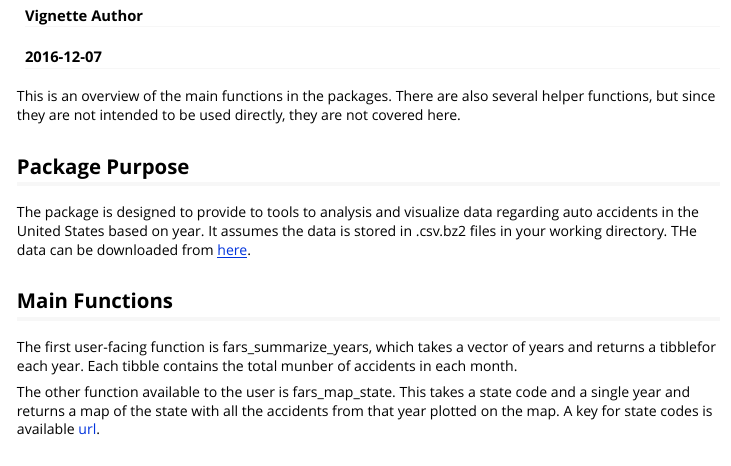
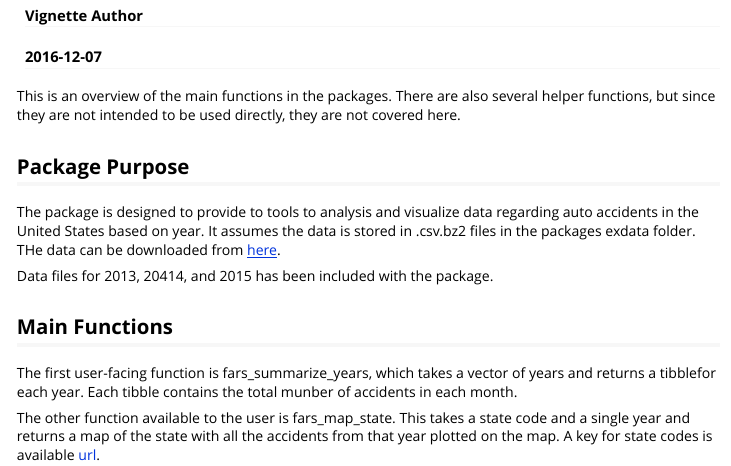
Before and after one commit to khailper/packagesfinalproject, an R Markdown document (vignettes/Intoduction to the Package.Rmd): the page in a window 1100 px wide, from 70 px down. Rendered offline with R 4.5, knitr and Pandoc, with nearby package versions.

Commit message:
updated vignette, added example data, and updated make_filename function

```diff
--- a/vignettes/Intoduction to the Package.Rmd
+++ b/vignettes/Intoduction to the Package.Rmd
@@ -13,7 +13,9 @@ This is an overview of the main functions in the packages. There are also severa
 
 ## Package Purpose
 
-The package is designed to provide to tools to analysis and visualize data regarding auto accidents in the United States based on year.  It assumes the data is stored in .csv.bz2 files in your working directory.  THe data can be downloaded from [here](https://d18ky98rnyall9.cloudfront.net/_e1adac2a5f05192dc8780f3944feec13_fars_data.zip?Expires=1481068800&Signature=ZqNhKJz1-u0PZ7-AQsd0QB-ZClMMfDEIheh8J7nMB-zjJ5Jrzpt91cVWBFFv~~Rg2QF89dU~6KX0j~BEtW6nXT47C7~TlTindl13M00clEO8bVn3t49d974paqq-NORDqVIGFFgHIkz0I1P0ER4LzPV49pj7BSJxCVVP~jybO54_&Key-Pair-Id=APKAJLTNE6QMUY6HBC5A).
+The package is designed to provide to tools to analysis and visualize data regarding auto accidents in the United States based on year.  It assumes the data is stored in .csv.bz2 files in the packages exdata folder.  THe data can be downloaded from [here](https://d18ky98rnyall9.cloudfront.net/_e1adac2a5f05192dc8780f3944feec13_fars_data.zip?Expires=1481068800&Signature=ZqNhKJz1-u0PZ7-AQsd0QB-ZClMMfDEIheh8J7nMB-zjJ5Jrzpt91cVWBFFv~~Rg2QF89dU~6KX0j~BEtW6nXT47C7~TlTindl13M00clEO8bVn3t49d974paqq-NORDqVIGFFgHIkz0I1P0ER4LzPV49pj7BSJxCVVP~jybO54_&Key-Pair-Id=APKAJLTNE6QMUY6HBC5A).
+
+Data files for 2013, 20414, and 2015 has been included with the package.
 
 ## Main Functions
 The first user-facing function is fars_summarize_years, which takes a vector of years and returns a tibblefor each year. Each tibble contains the total munber of accidents in each month.
```
Also changed, not shown: R/fars_functions.R (+2 -1 lines), 3 other files.
